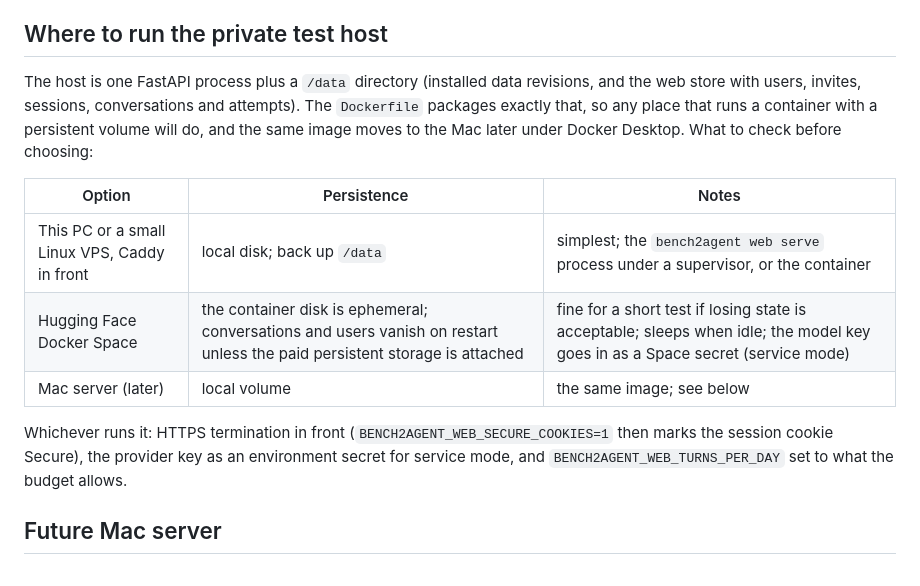
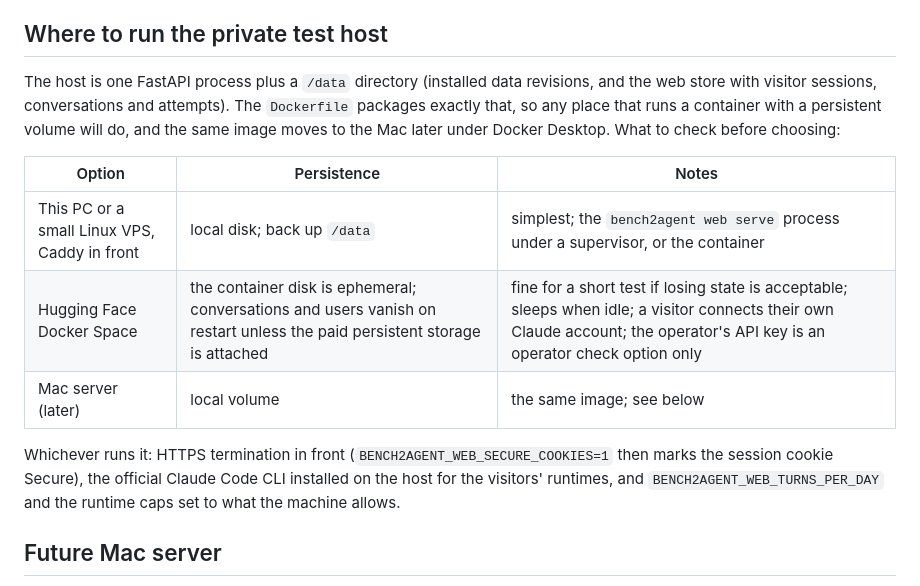
Before and after one commit to hyunyoungnam/Bench2Agent, a Markdown page: docs/database-and-hosting.md, the part around one of its changes. Rendered like a GitHub page.

```diff
--- a/docs/database-and-hosting.md
+++ b/docs/database-and-hosting.md
@@ -185,21 +204,21 @@ offer is in [account-connections.md](account-connections.md).
 ## Where to run the private test host
 
 The host is one FastAPI process plus a `/data` directory (installed data
-revisions, and the web store with users, invites, sessions, conversations
-and attempts). The `Dockerfile` packages exactly that, so any place that
+revisions, and the web store with visitor sessions, conversations and
+attempts). The `Dockerfile` packages exactly that, so any place that
 runs a container with a persistent volume will do, and the same image moves
 to the Mac later under Docker Desktop. What to check before choosing:
 
 | Option | Persistence | Notes |
 |---|---|---|
 | This PC or a small Linux VPS, Caddy in front | local disk; back up `/data` | simplest; the `bench2agent web serve` process under a supervisor, or the container |
-| Hugging Face Docker Space | the container disk is ephemeral; conversations and users vanish on restart unless the paid persistent storage is attached | fine for a short test if losing state is acceptable; sleeps when idle; the model key goes in as a Space secret (service mode) |
+| Hugging Face Docker Space | the container disk is ephemeral; conversations and users vanish on restart unless the paid persistent storage is attached | fine for a short test if losing state is acceptable; sleeps when idle; a visitor connects their own Claude account; the operator's API key is an operator check option only |
 | Mac server (later) | local volume | the same image; see below |
 
 Whichever runs it: HTTPS termination in front (`BENCH2AGENT_WEB_SECURE_COOKIES=1`
-then marks the session cookie Secure), the provider key as an environment
-secret for service mode, and `BENCH2AGENT_WEB_TURNS_PER_DAY` set to what the
-budget allows.
+then marks the session cookie Secure), the official Claude Code CLI installed
+on the host for the visitors' runtimes, and `BENCH2AGENT_WEB_TURNS_PER_DAY`
+and the runtime caps set to what the machine allows.
 
 ## Future Mac server
 
```
Also changed, not shown: other parts of docs/database-and-hosting.md (+64 -21 lines).
